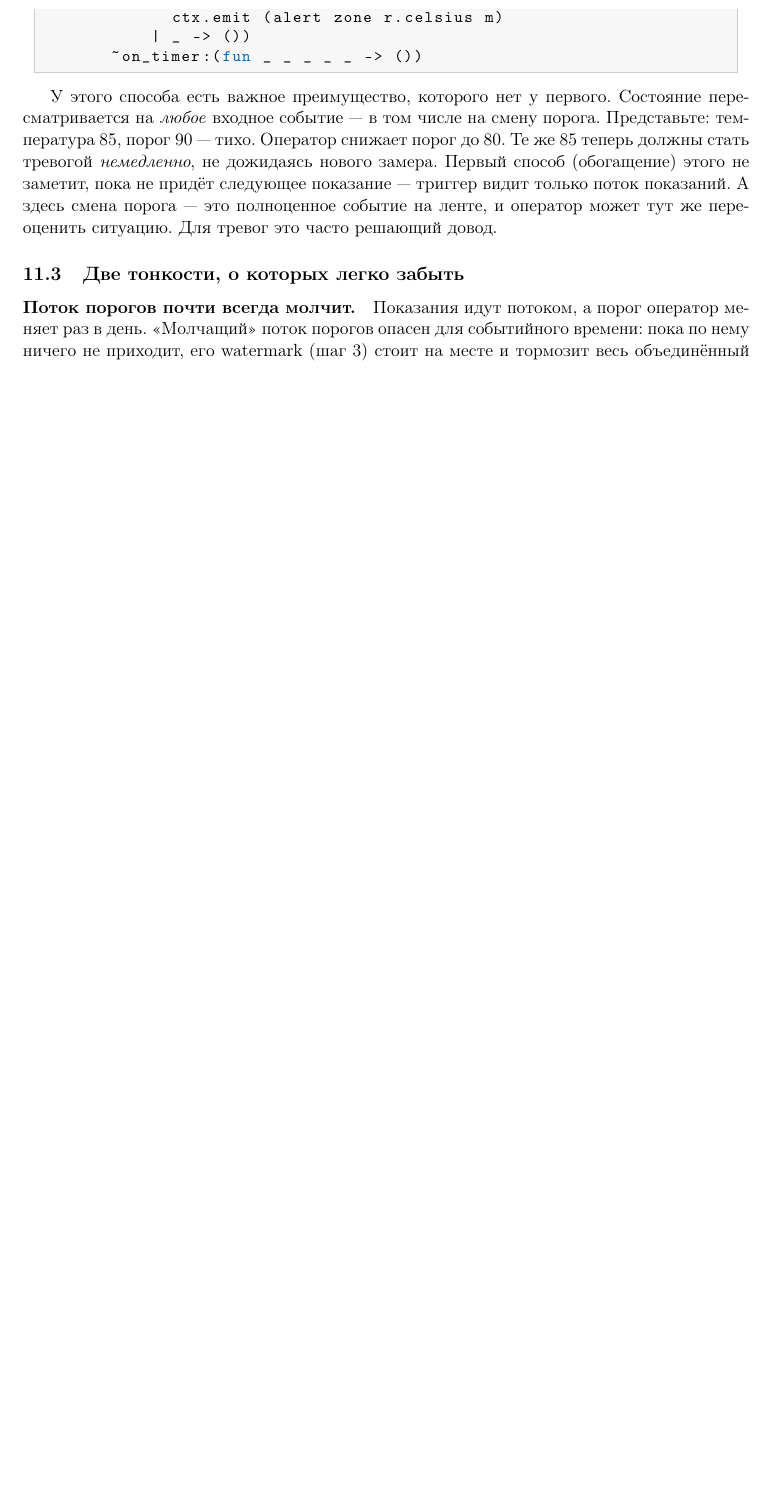
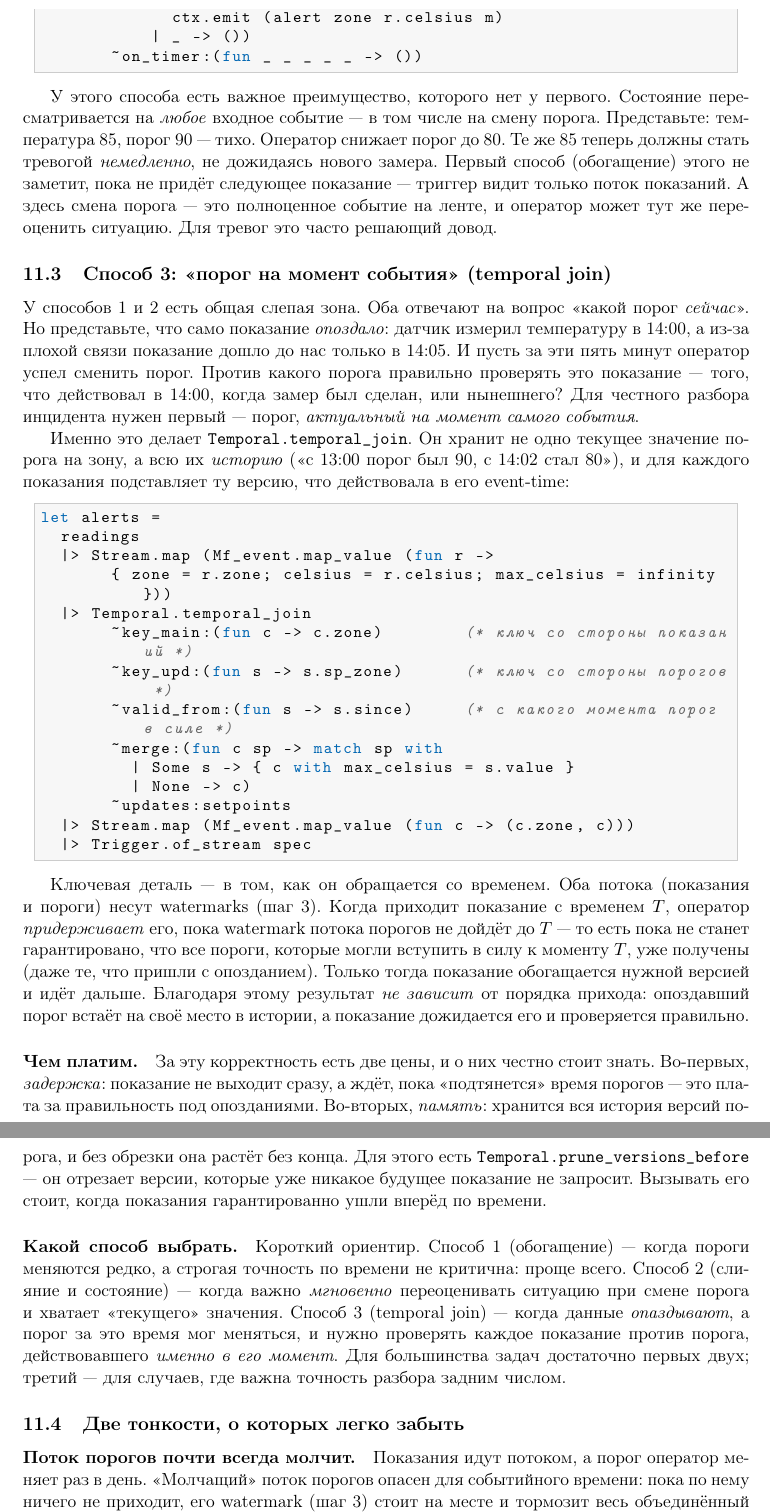
Before and after one commit to slyzhnyak/miniFlink, a LaTeX paper (docs/tutorial.tex): part of page 11 of 13 before the commit and two parts of pages 11 and 12 of 14 after it, the two joined at a grey line, cut so that both start at the same text, the shorter picture padded with empty space. Compiled offline with pdfLaTeX.

Commit message:
docs(tutorial): add temporal join as the third threshold approach
The 'threshold from data' section showed enrich and union+state but
stopped short of the third, most correct option. Added 'Approach 3:
the threshold as of the event's time (temporal join)'.

The case it solves, in beginner terms: a reading itself arrives late
(measured at 14:00, reached us at 14:05) and the operator changed the
threshold in between. Approaches 1 and 2 only know 'the threshold now';
an honest after-the-fact review needs the threshold that was in effect
at 14:00. Temporal.temporal_join keeps the whole history of thresholds
per key and, for each reading, applies the version that was valid at
the reading's event time. It holds a reading until the updates'
watermark reaches its timestamp, so a late threshold takes its place in
history and the reading waits and is checked correctly -- order of
arrival no longer matters.

Honest costs spelled out: added latency (the hold) and unbounded
version history (prune_versions_before). Plus a short 'which approach to
pick' guide: 1 for simple/rare changes, 2 for instant re-evaluation on
change, 3 for late data against a changing threshold.

Listing compiled and run against the current Temporal API before
writing the prose. Compiles cleanly, 14 pages, 0 errors. Docs only.

```diff
--- a/docs/tutorial.tex
+++ b/docs/tutorial.tex
@@ -696,6 +696,69 @@ let alerts =
 полноценное событие на ленте, и оператор может тут же переоценить
 ситуацию. Для тревог это часто решающий довод.
 
+\subsection{Способ 3: «порог на момент события» (temporal join)}
+
+У способов 1 и 2 есть общая слепая зона. Оба отвечают на вопрос «какой
+порог \emph{сейчас}». Но представьте, что само показание \emph{опоздало}:
+датчик измерил температуру в 14:00, а из-за плохой связи показание
+дошло до нас только в 14:05. И пусть за эти пять минут оператор успел
+сменить порог. Против какого порога правильно проверять это показание ---
+того, что действовал в 14:00, когда замер был сделан, или нынешнего?
+Для честного разбора инцидента нужен первый --- порог, \emph{актуальный
+на момент самого события}.
+
+Именно это делает \texttt{Temporal.temporal\_join}. Он хранит не одно
+текущее значение порога на зону, а всю их \emph{историю} («с 13:00
+порог был 90, с 14:02 стал 80»), и для каждого показания подставляет
+ту версию, что действовала в его event-time:
+
+\begin{lstlisting}
+let alerts =
+  readings
+  |> Stream.map (Mf_event.map_value (fun r ->
+       { zone = r.zone; celsius = r.celsius; max_celsius = infinity }))
+  |> Temporal.temporal_join
+       ~key_main:(fun c -> c.zone)        (* ключ со стороны показаний *)
+       ~key_upd:(fun s -> s.sp_zone)      (* ключ со стороны порогов *)
+       ~valid_from:(fun s -> s.since)     (* с какого момента порог в силе *)
+       ~merge:(fun c sp -> match sp with
+         | Some s -> { c with max_celsius = s.value }
+         | None -> c)
+       ~updates:setpoints
+  |> Stream.map (Mf_event.map_value (fun c -> (c.zone, c)))
+  |> Trigger.of_stream spec
+\end{lstlisting}
+
+Ключевая деталь --- в том, как он обращается со временем. Оба потока
+(показания и пороги) несут watermarks (шаг~3). Когда приходит
+показание с временем $T$, оператор \emph{придерживает} его, пока
+watermark потока порогов не дойдёт до $T$ --- то есть пока не станет
+гарантировано, что все пороги, которые могли вступить в силу к моменту
+$T$, уже получены (даже те, что пришли с опозданием). Только тогда
+показание обогащается нужной версией и идёт дальше. Благодаря этому
+результат \emph{не зависит} от порядка прихода: опоздавший порог встаёт
+на своё место в истории, а показание дожидается его и проверяется
+правильно.
+
+\paragraph{Чем платим.} За эту корректность есть две цены, и о них
+честно стоит знать. Во-первых, \emph{задержка}: показание не выходит
+сразу, а ждёт, пока «подтянется» время порогов --- это плата за
+правильность под опозданиями. Во-вторых, \emph{память}: хранится вся
+история версий порога, и без обрезки она растёт без конца. Для этого
+есть \texttt{Temporal.prune\_versions\_before} --- он отрезает версии,
+которые уже никакое будущее показание не запросит. Вызывать его стоит,
+когда показания гарантированно ушли вперёд по времени.
+
+\paragraph{Какой способ выбрать.} Короткий ориентир. Способ~1
+(обогащение) --- когда пороги меняются редко, а строгая точность по
+времени не критична: проще всего. Способ~2 (слияние и состояние) ---
+когда важно \emph{мгновенно} переоценивать ситуацию при смене порога и
+хватает «текущего» значения. Способ~3 (temporal join) --- когда данные
+\emph{опаздывают}, а порог за это время мог меняться, и нужно проверять
+каждое показание против порога, действовавшего \emph{именно в его
+момент}. Для большинства задач достаточно первых двух; третий --- для
+случаев, где важна точность разбора задним числом.
+
 \subsection{Две тонкости, о которых легко забыть}
 
 \paragraph{Поток порогов почти всегда молчит.} Показания идут потоком, а
```
Also changed, not shown: docs/tutorial.pdf.
